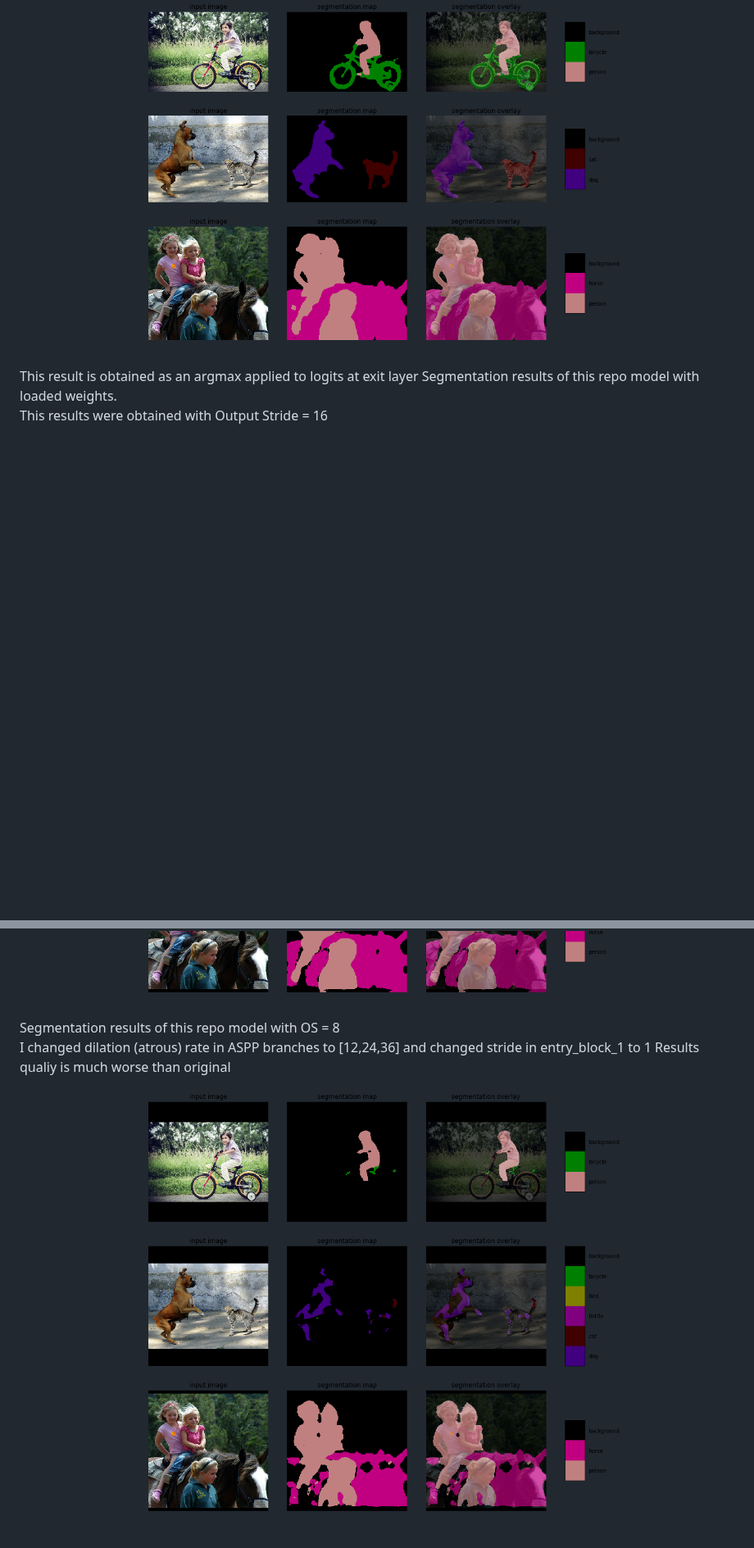
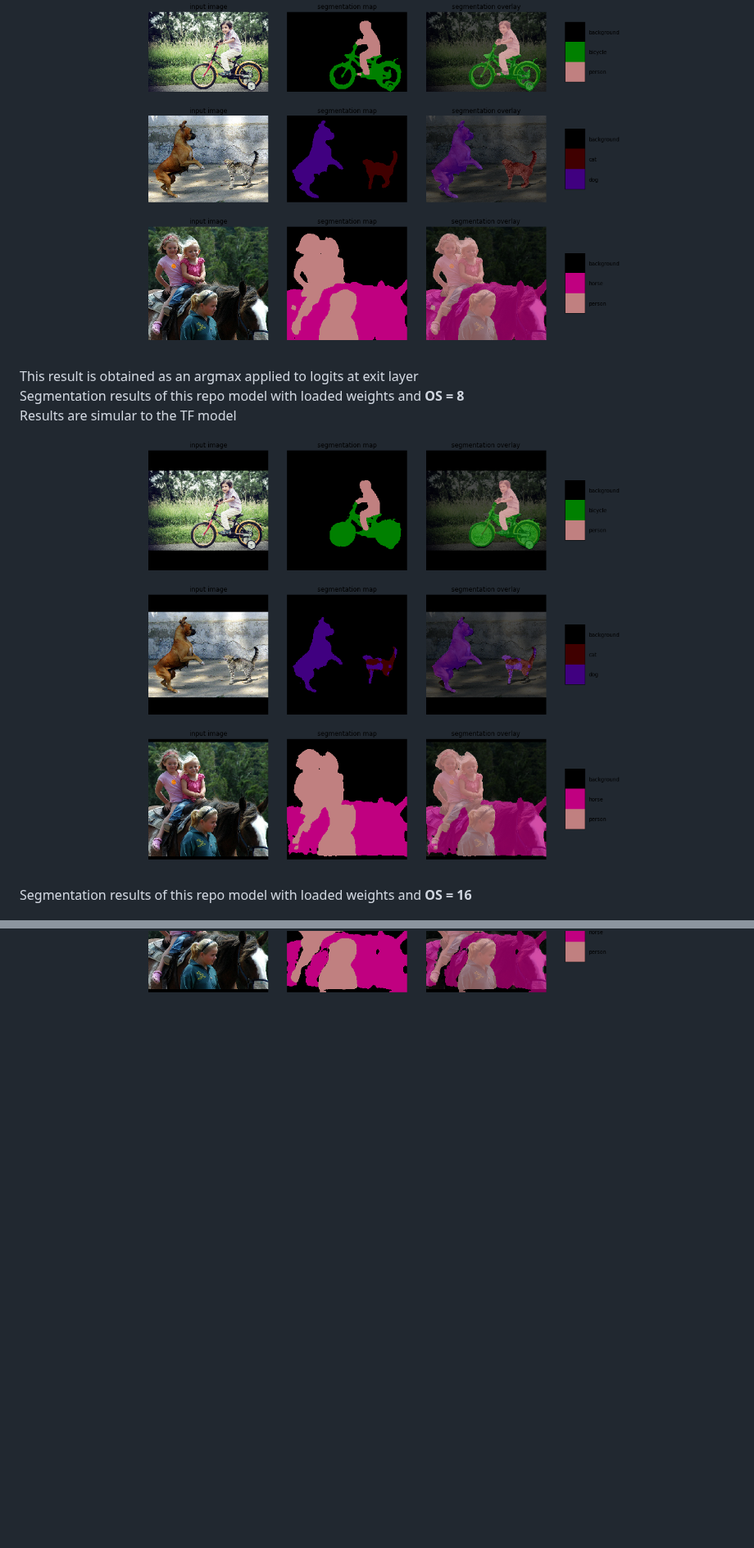
Before and after one commit to bonlime/keras-deeplab-v3-plus, a Markdown page: README.md, 2 parts joined by grey strips. Shown at 82% size. GitHub-like rendering; pictures changed too: imgs/my_seg_results1_OS8.png, imgs/my_seg_results2_OS8.png, imgs/my_seg_results3_OS8.png; blank space fills up the shorter version.

Commit message:
added O(utput)S(tride) argument. updated results with OS = 8. Updated README

```diff
--- a/README.md
+++ b/README.md
@@ -8,22 +8,20 @@ Segmentation results of original TF model. __Output Stride = 8__
     <img src="imgs/seg_results2.png" width=600></br>
     <img src="imgs/seg_results3.png" width=600></br>
 </p>
+
 This result is obtained as an argmax applied to logits at exit layer
-Segmentation results of this repo model with loaded weights.
+Segmentation results of this repo model with loaded weights and __OS = 8__
+Results are simular to the TF model
+<p align="center">
+    <img src="imgs/my_seg_results1_OS8.png" width=600></br>
+    <img src="imgs/my_seg_results2_OS8.png" width=600></br>
+    <img src="imgs/my_seg_results3_OS8.png" width=600></br>
+</p>
 
-This results were obtained with Output Stride = 16
 
+Segmentation results of this repo model with loaded weights and __OS = 16__
 <p align="center">
     <img src="imgs/my_seg_results1.png" width=600></br>
     <img src="imgs/my_seg_results2.png" width=600></br>
     <img src="imgs/my_seg_results3.png" width=600></br>
 </p>
-
-Segmentation results of this repo model with OS = 8
-I changed dilation (atrous) rate in ASPP branches to [12,24,36] and changed stride in entry_block_1 to 1
-Results qualiy is much worse than original
-<p align="center">
-    <img src="imgs/my_seg_results1_OS8.png" width=600></br>
-    <img src="imgs/my_seg_results2_OS8.png" width=600></br>
-    <img src="imgs/my_seg_results3_OS8.png" width=600></br>
-</p>
```
Also changed, not shown: 1 other file.
